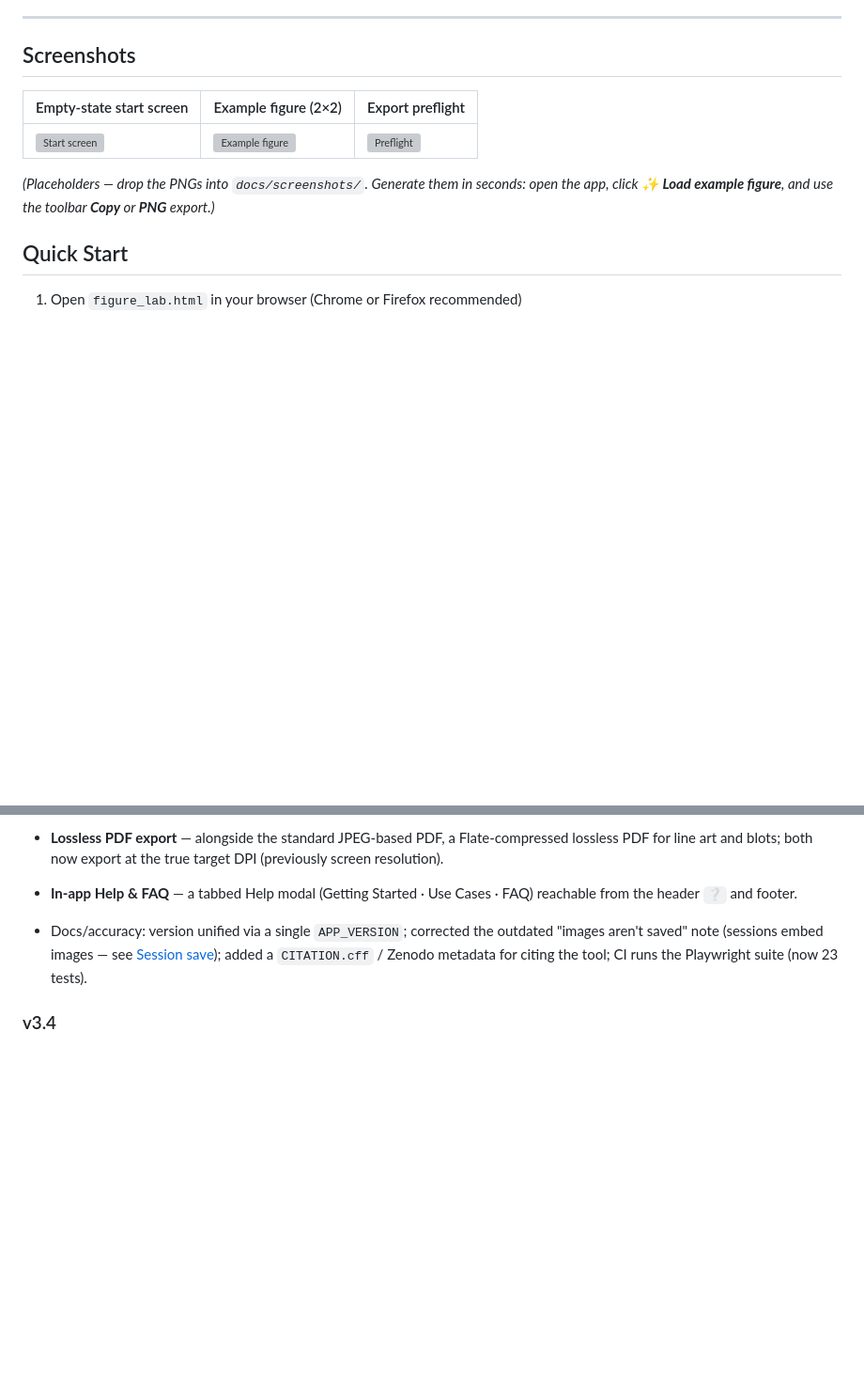
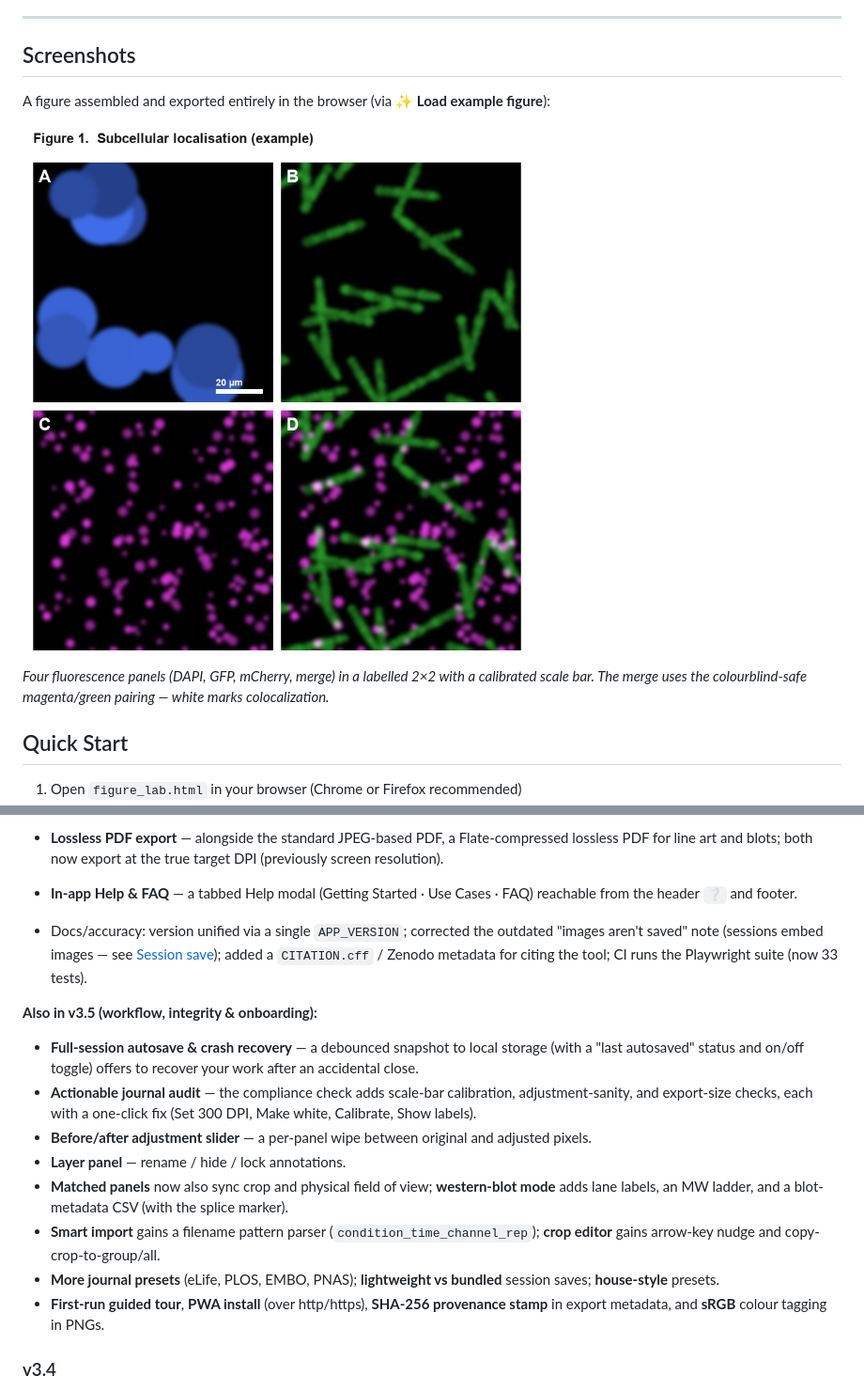
Before and after one commit to mbaffour/FigureLab, a Markdown page: README.md, 2 parts joined by grey strips. Shown at 94% size. GitHub-like rendering; pictures changed too: docs/screenshots/example-figure.png (added); blank space fills up the shorter version; grey boxes are pictures that could not be loaded.

```diff
--- a/README.md
+++ b/README.md
@@ -15,12 +15,13 @@ Works for microscopy images, western blots, histology, gels, clinical photos, or
 
 ## Screenshots
 
-<!-- Add exported PNGs of the app to docs/screenshots/ and they will render here. -->
-| Empty-state start screen | Example figure (2×2) | Export preflight |
-|---|---|---|
-| ![Start screen](docs/screenshots/empty-state.png) | ![Example figure](docs/screenshots/example-figure.png) | ![Preflight](docs/screenshots/export-preflight.png) |
+A figure assembled and exported entirely in the browser (via **✨ Load example figure**):
 
-*(Placeholders — drop the PNGs into `docs/screenshots/`. Generate them in seconds: open the app, click **✨ Load example figure**, and use the toolbar **Copy** or **PNG** export.)*
+![Example figure](docs/screenshots/example-figure.png)
+
+*Four fluorescence panels (DAPI, GFP, mCherry, merge) in a labelled 2×2 with a calibrated scale bar. The merge uses the colourblind-safe magenta/green pairing — white marks colocalization.*
+
+<!-- To add UI screenshots, drop empty-state.png / export-preflight.png into docs/screenshots/: open the app and use your OS screenshot tool. -->
 
 ## Quick Start
 
@@ -246,7 +247,17 @@ display pixels = (µm length ÷ µm/px) × (display width ÷ original width)
 - **Auto-arrange panels** — proposes a balanced grid, even gutters, and labels for the current panel count. Undoable.
 - **Lossless PDF export** — alongside the standard JPEG-based PDF, a Flate-compressed lossless PDF for line art and blots; both now export at the true target DPI (previously screen resolution).
 - **In-app Help & FAQ** — a tabbed Help modal (Getting Started · Use Cases · FAQ) reachable from the header `❔` and footer.
-- Docs/accuracy: version unified via a single `APP_VERSION`; corrected the outdated "images aren't saved" note (sessions embed images — see [Session save](#session-save--load)); added a `CITATION.cff` / Zenodo metadata for citing the tool; CI runs the Playwright suite (now 23 tests).
+- Docs/accuracy: version unified via a single `APP_VERSION`; corrected the outdated "images aren't saved" note (sessions embed images — see [Session save](#session-save--load)); added a `CITATION.cff` / Zenodo metadata for citing the tool; CI runs the Playwright suite (now 33 tests).
+
+**Also in v3.5 (workflow, integrity & onboarding):**
+- **Full-session autosave & crash recovery** — a debounced snapshot to local storage (with a "last autosaved" status and on/off toggle) offers to recover your work after an accidental close.
+- **Actionable journal audit** — the compliance check adds scale-bar calibration, adjustment-sanity, and export-size checks, each with a one-click fix (Set 300 DPI, Make white, Calibrate, Show labels).
+- **Before/after adjustment slider** — a per-panel wipe between original and adjusted pixels.
+- **Layer panel** — rename / hide / lock annotations.
+- **Matched panels** now also sync crop and physical field of view; **western-blot mode** adds lane labels, an MW ladder, and a blot-metadata CSV (with the splice marker).
+- **Smart import** gains a filename pattern parser (`condition_time_channel_rep`); **crop editor** gains arrow-key nudge and copy-crop-to-group/all.
+- **More journal presets** (eLife, PLOS, EMBO, PNAS); **lightweight vs bundled** session saves; **house-style** presets.
+- **First-run guided tour**, **PWA install** (over http/https), **SHA-256 provenance stamp** in export metadata, and **sRGB** colour tagging in PNGs.
 
 ### v3.4
 - **Crisp on-screen preview on HiDPI displays** — a separate high-resolution display layer renders the figure at devicePixelRatio once editing settles, so panel labels, scale bars, and annotations stay sharp when zoomed in. The figure buffer that measurements and exports read is left at logical resolution and untouched, so quantification stays exact
```
Also changed, not shown: docs/V3.5_DEV_NOTES.md (+3 -1 lines), 1 other file.
